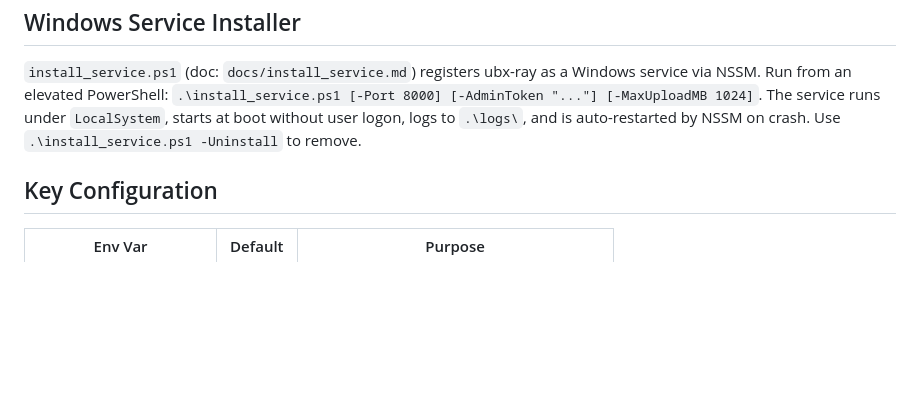
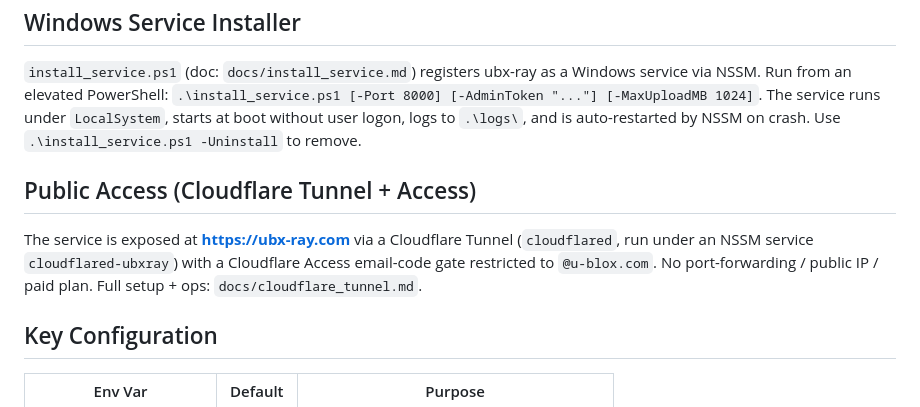
Before and after one commit to Victor-Kim-ublox/ubx-ray, a Markdown page: CLAUDE.md, the part around the change. Rendered like a GitHub page; blank space fills up the shorter version.

```diff
--- a/CLAUDE.md
+++ b/CLAUDE.md
@@ -57,6 +57,14 @@ The service runs under `LocalSystem`, starts at boot without user logon, logs
 to `.\logs\`, and is auto-restarted by NSSM on crash. Use
 `.\install_service.ps1 -Uninstall` to remove.
 
+## Public Access (Cloudflare Tunnel + Access)
+
+The service is exposed at **https://ubx-ray.com** via a Cloudflare Tunnel
+(`cloudflared`, run under an NSSM service `cloudflared-ubxray`) with a
+Cloudflare Access email-code gate restricted to `@u-blox.com`. No
+port-forwarding / public IP / paid plan. Full setup + ops:
+`docs/cloudflare_tunnel.md`.
+
 ## Key Configuration
 
 | Env Var | Default | Purpose |
```
Also changed, not shown: README.md (+6 -0 lines), docs/cloudflare_tunnel.md (added, +170 -0 lines).
